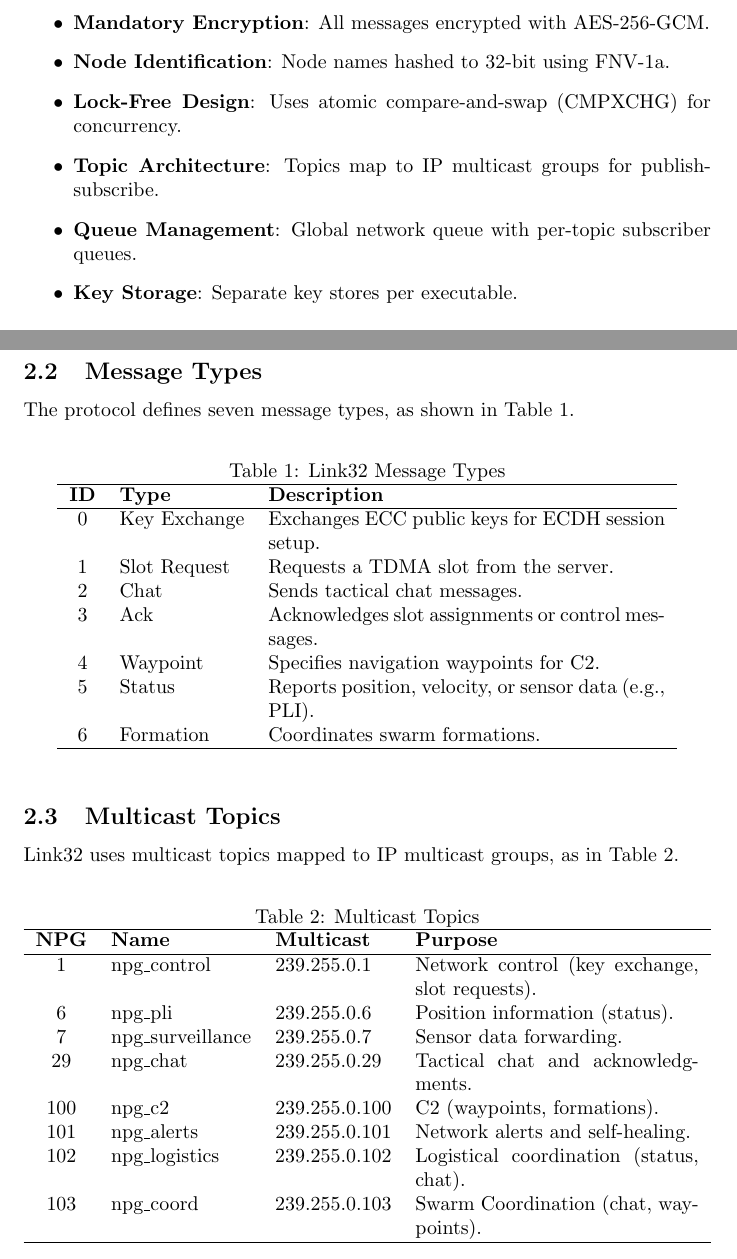
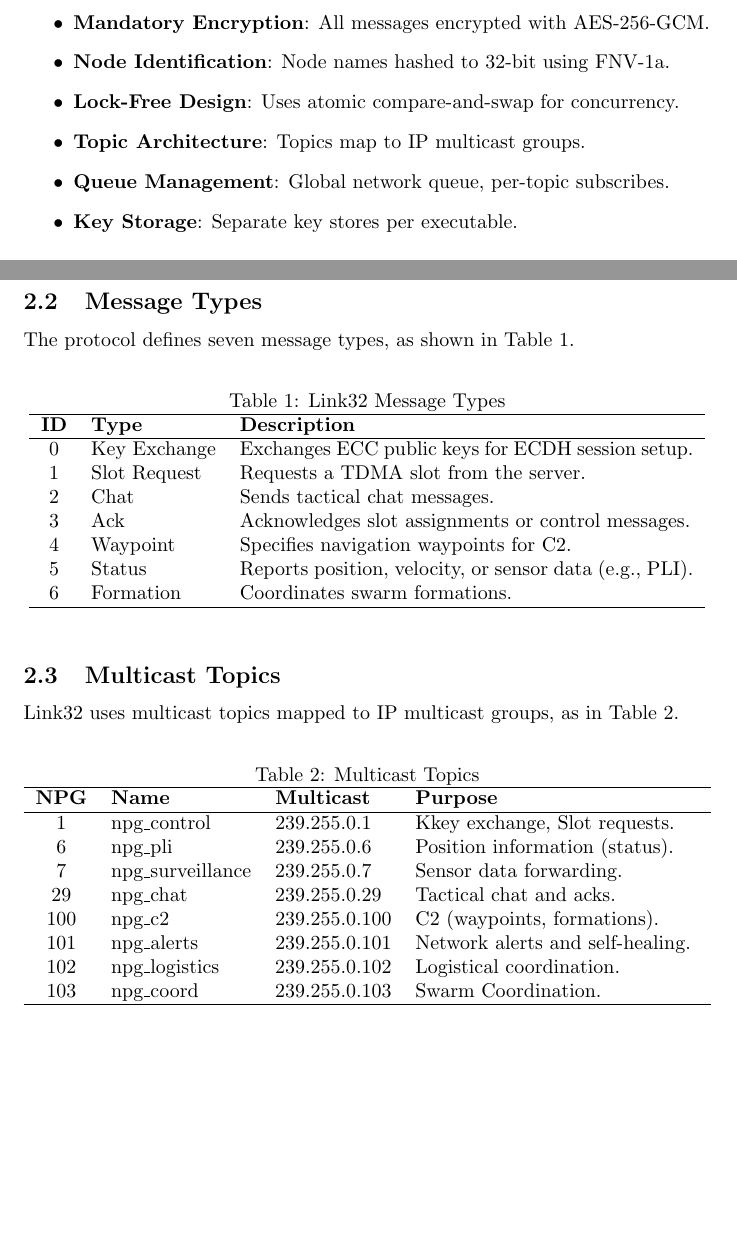
Before and after one commit to BitEdits/skynet, a LaTeX paper (doc/skynet.tex): two parts of pages 4 and 5 of 14, joined at a grey line, cut so that both start at the same text, the shorter picture padded with empty space. Compiled offline with pdfLaTeX.

```diff
--- a/doc/skynet.tex
+++ b/doc/skynet.tex
@@ -62,9 +62,9 @@
     \item \textbf{Key Provisioning}: Manual public key distribution for controlled setup.
     \item \textbf{Mandatory Encryption}: All messages encrypted with AES-256-GCM.
     \item \textbf{Node Identification}: Node names hashed to 32-bit using FNV-1a.
-    \item \textbf{Lock-Free Design}: Uses atomic compare-and-swap (CMPXCHG) for concurrency.
-    \item \textbf{Topic Architecture}: Topics map to IP multicast groups for publish-subscribe.
-    \item \textbf{Queue Management}: Global network queue with per-topic subscriber queues.
+    \item \textbf{Lock-Free Design}: Uses atomic compare-and-swap for concurrency.
+    \item \textbf{Topic Architecture}: Topics map to IP multicast groups.
+    \item \textbf{Queue Management}: Global network queue, per-topic subscribes.
     \item \textbf{Key Storage}: Separate key stores per executable.
 \end{itemize}
 
@@ -100,7 +100,7 @@
 \begin{table}[h]
 \centering
 \caption{Link32 Message Types}
-\begin{tabular}{clp{7cm}}
+\begin{tabular}{clp{8cm}}
 \hline
 \textbf{ID} & \textbf{Type} & \textbf{Description} \\
 \hline
@@ -125,14 +125,14 @@
 \hline
 \textbf{NPG} & \textbf{Name} & \textbf{Multicast} & \textbf{Purpose} \\
 \hline
-1   & npg\_control      & 239.255.0.1   & Network control (key exchange, slot requests). \\
+1   & npg\_control      & 239.255.0.1   & Kkey exchange, Slot requests. \\
 6   & npg\_pli          & 239.255.0.6   & Position information (status). \\
 7   & npg\_surveillance & 239.255.0.7   & Sensor data forwarding. \\
-29  & npg\_chat         & 239.255.0.29  & Tactical chat and acknowledgments. \\
+29  & npg\_chat         & 239.255.0.29  & Tactical chat and acks. \\
 100 & npg\_c2           & 239.255.0.100 & C2 (waypoints, formations). \\
 101 & npg\_alerts       & 239.255.0.101 & Network alerts and self-healing. \\
-102 & npg\_logistics    & 239.255.0.102 & Logistical coordination (status, chat). \\
-103 & npg\_coord        & 239.255.0.103 & Swarm Coordination (chat, waypoints). \\
+102 & npg\_logistics    & 239.255.0.102 & Logistical coordination. \\
+103 & npg\_coord        & 239.255.0.103 & Swarm Coordination. \\
 \hline
 \end{tabular}
 \end{table}
```
Also changed, not shown: doc/skynet.pdf, doc/skynet.tex (4 more changed lines).
